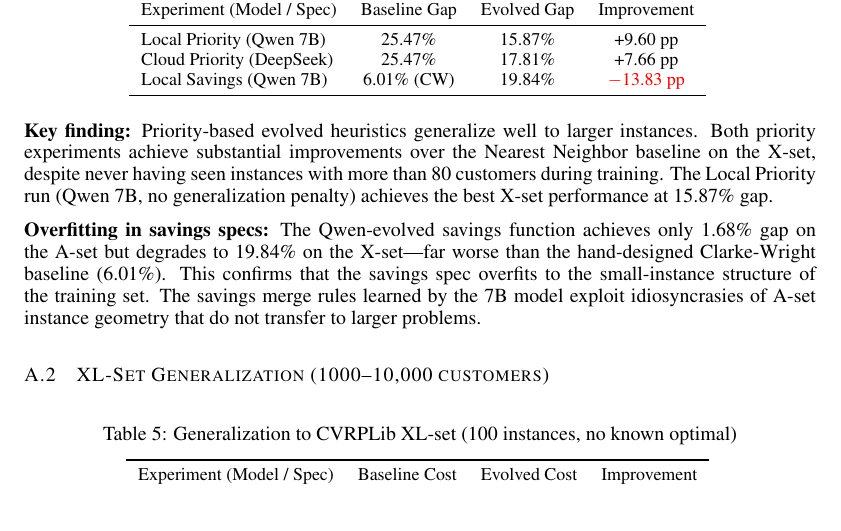
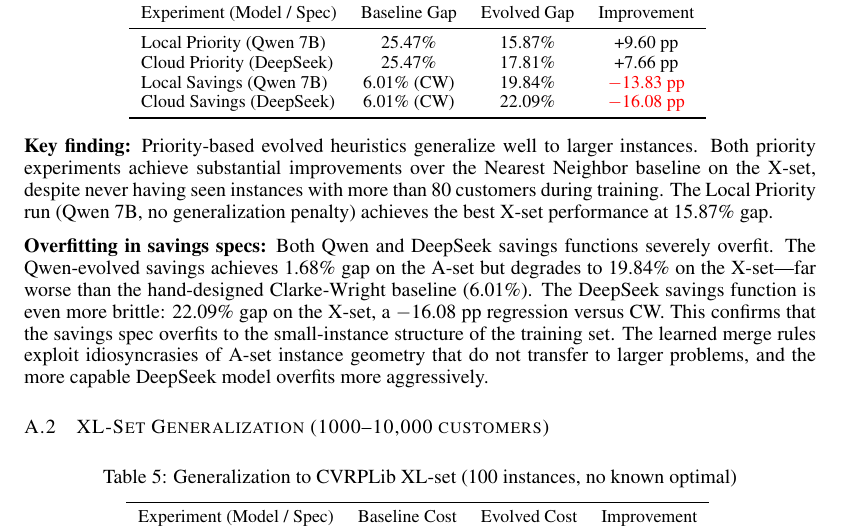
Before and after one commit to laiyk5/funsearch_cvrp, a LaTeX paper (docs/report/report_latest.tex): part of page 4 of 7, cut so that both start at the same text. Compiled offline with pdfLaTeX.

Commit message:
Add DeepSeek savings X-set benchmark to report
X-set: 22.09% gap vs CW 6.01% baseline (-16.08 pp). Added to
cross-dataset table, appendix X-set table, and overfitting analysis.

Co-Authored-By: Claude Sonnet 4.6 <noreply@anthropic.com>

```diff
--- a/docs/report/report_latest.tex
+++ b/docs/report/report_latest.tex
@@ -196,6 +197,7 @@ Experiment (Model / Spec) & Baseline Gap & Evolved Gap & Improvement \\
 Local Priority (Qwen 7B) & 25.47\% & 15.87\% & +9.60 pp \\
 Cloud Priority (DeepSeek) & 25.47\% & 17.81\% & +7.66 pp \\
 Local Savings (Qwen 7B) & 6.01\% (CW) & 19.84\% & \textcolor{red}{$-$13.83 pp} \\
+Cloud Savings (DeepSeek) & 6.01\% (CW) & 22.09\% & \textcolor{red}{$-$16.08 pp} \\
 \bottomrule
 \end{tabular}
 \vspace{-4pt}
@@ -203,7 +205,7 @@ Local Savings (Qwen 7B) & 6.01\% (CW) & 19.84\% & \textcolor{red}{$-$13.83 pp} \
 
 \textbf{Key finding:} Priority-based evolved heuristics generalize well to larger instances. Both priority experiments achieve substantial improvements over the Nearest Neighbor baseline on the X-set, despite never having seen instances with more than 80 customers during training. The Local Priority run (Qwen 7B, no generalization penalty) achieves the best X-set performance at 15.87\% gap.
 
-\textbf{Overfitting in savings specs:} The Qwen-evolved savings function achieves only 1.68\% gap on the A-set but degrades to 19.84\% on the X-set---far worse than the hand-designed Clarke-Wright baseline (6.01\%). This confirms that the savings spec overfits to the small-instance structure of the training set. The savings merge rules learned by the 7B model exploit idiosyncrasies of A-set instance geometry that do not transfer to larger problems.
+\textbf{Overfitting in savings specs:} Both Qwen and DeepSeek savings functions severely overfit. The Qwen-evolved savings achieves 1.68\% gap on the A-set but degrades to 19.84\% on the X-set---far worse than the hand-designed Clarke-Wright baseline (6.01\%). The DeepSeek savings function is even more brittle: 22.09\% gap on the X-set, a $-$16.08~pp regression versus CW. This confirms that the savings spec overfits to the small-instance structure of the training set. The learned merge rules exploit idiosyncrasies of A-set instance geometry that do not transfer to larger problems, and the more capable DeepSeek model overfits more aggressively.
 
 \subsection{XL-Set Generalization (1000--10,000 customers)}
 
```
Also changed, not shown: docs/report/report_latest.tex (1 more changed lines).
